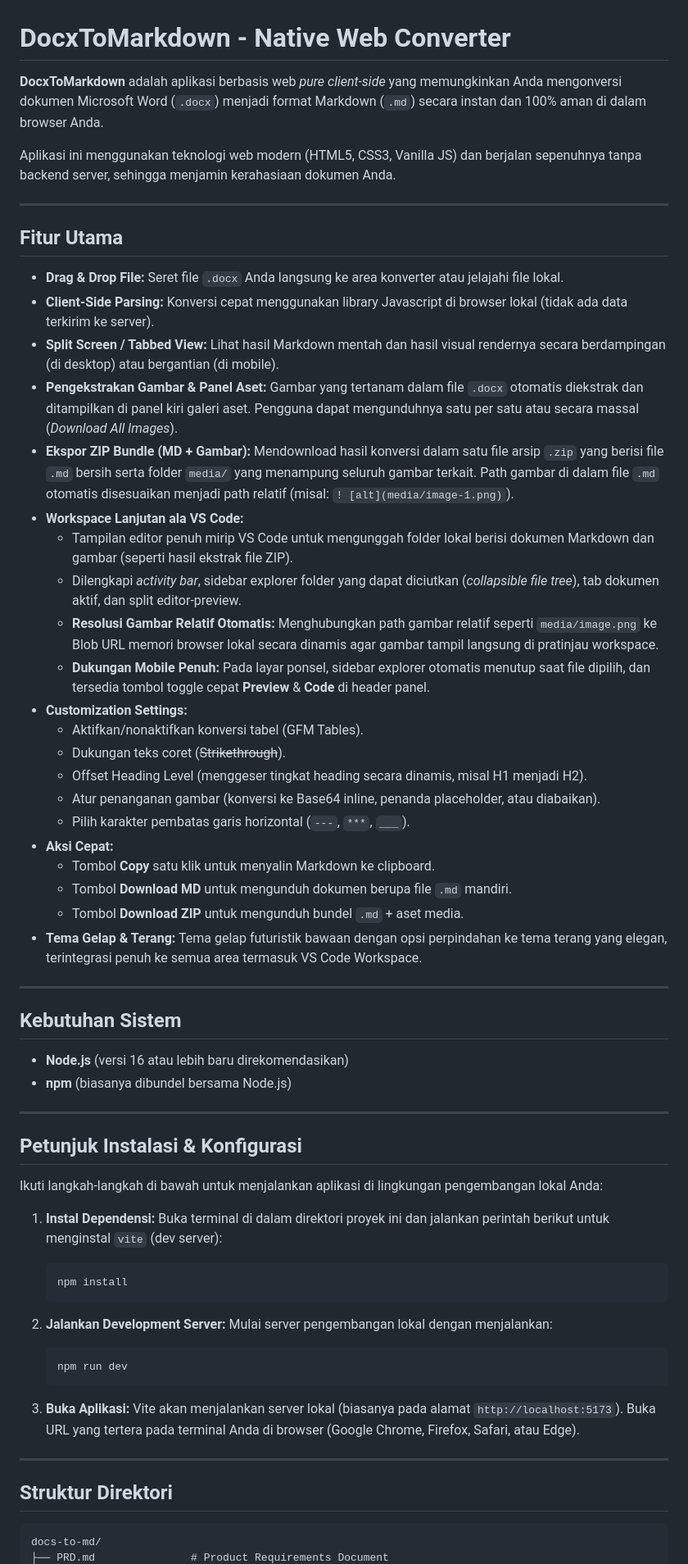
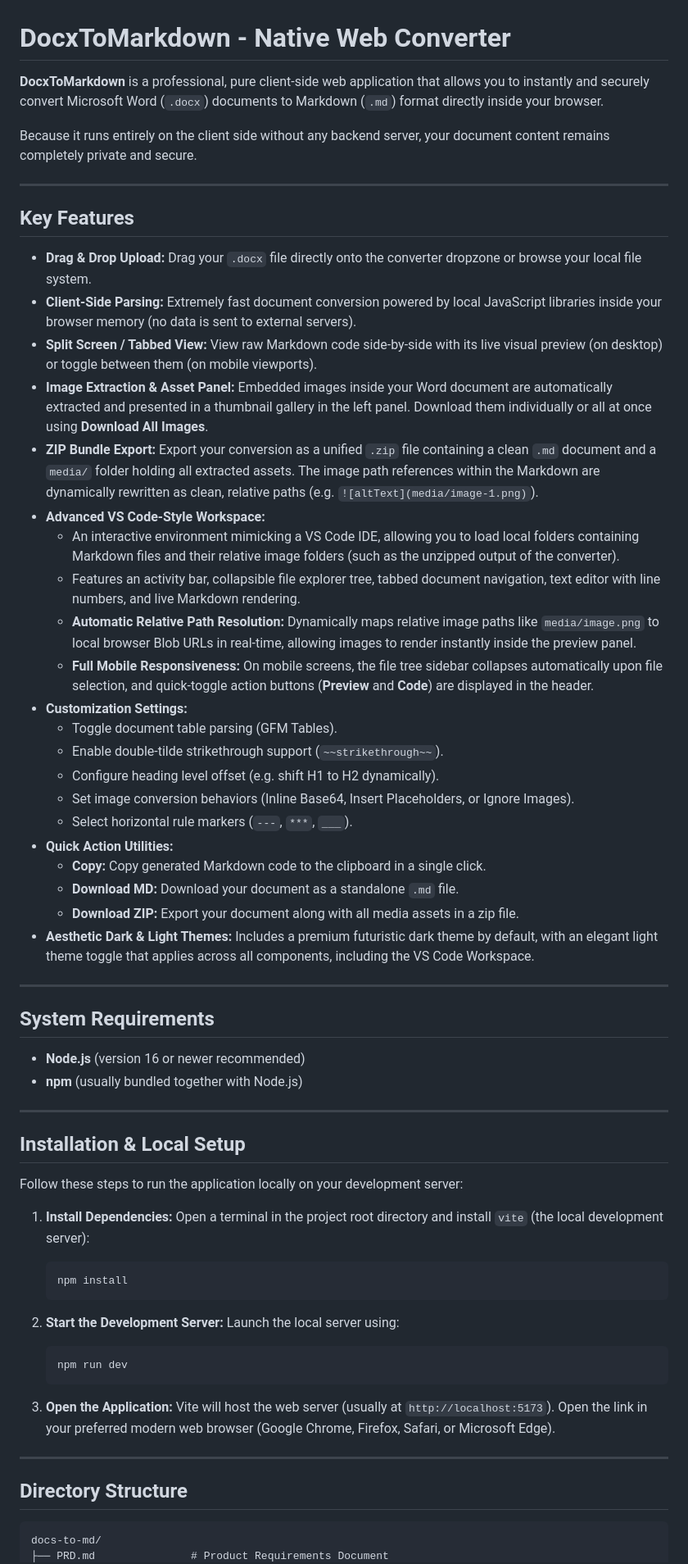
Before and after one commit to greedykid/docs-to-md, a Markdown page: README.md, the part around one of its changes. Shown at 82% size. GitHub-like rendering.

Commit message:
docs: translate and update README.md in English

````diff
--- a/README.md
+++ b/README.md
@@ -1,67 +1,66 @@
 # DocxToMarkdown - Native Web Converter
 
-**DocxToMarkdown** adalah aplikasi berbasis web *pure client-side* yang memungkinkan Anda mengonversi dokumen Microsoft Word (`.docx`) menjadi format Markdown (`.md`) secara instan dan 100% aman di dalam browser Anda.
+**DocxToMarkdown** is a professional, pure client-side web application that allows you to instantly and securely convert Microsoft Word (`.docx`) documents to Markdown (`.md`) format directly inside your browser.
 
-Aplikasi ini menggunakan teknologi web modern (HTML5, CSS3, Vanilla JS) dan berjalan sepenuhnya tanpa backend server, sehingga menjamin kerahasiaan dokumen Anda.
+Because it runs entirely on the client side without any backend server, your document content remains completely private and secure.
 
 ---
 
-## Fitur Utama
+## Key Features
 
-- **Drag & Drop File:** Seret file `.docx` Anda langsung ke area konverter atau jelajahi file lokal.
-- **Client-Side Parsing:** Konversi cepat menggunakan library Javascript di browser lokal (tidak ada data terkirim ke server).
-- **Split Screen / Tabbed View:** Lihat hasil Markdown mentah dan hasil visual rendernya secara berdampingan (di desktop) atau bergantian (di mobile).
-- **Pengekstrakan Gambar & Panel Aset:** Gambar yang tertanam dalam file `.docx` otomatis diekstrak dan ditampilkan di panel kiri galeri aset. Pengguna dapat mengunduhnya satu per satu atau secara massal (*Download All Images*).
-- **Ekspor ZIP Bundle (MD + Gambar):** Mendownload hasil konversi dalam satu file arsip `.zip` yang berisi file `.md` bersih serta folder `media/` yang menampung seluruh gambar terkait. Path gambar di dalam file `.md` otomatis disesuaikan menjadi path relatif (misal: `! [alt](media/image-1.png)`).
-- **Workspace Lanjutan ala VS Code:**
-  - Tampilan editor penuh mirip VS Code untuk mengunggah folder lokal berisi dokumen Markdown dan gambar (seperti hasil ekstrak file ZIP).
-  - Dilengkapi *activity bar*, sidebar explorer folder yang dapat diciutkan (*collapsible file tree*), tab dokumen aktif, dan split editor-preview.
-  - **Resolusi Gambar Relatif Otomatis:** Menghubungkan path gambar relatif seperti `media/image.png` ke Blob URL memori browser lokal secara dinamis agar gambar tampil langsung di pratinjau workspace.
-  - **Dukungan Mobile Penuh:** Pada layar ponsel, sidebar explorer otomatis menutup saat file dipilih, dan tersedia tombol toggle cepat **Preview** & **Code** di header panel.
+- **Drag & Drop Upload:** Drag your `.docx` file directly onto the converter dropzone or browse your local file system.
+- **Client-Side Parsing:** Extremely fast document conversion powered by local JavaScript libraries inside your browser memory (no data is sent to external servers).
+- **Split Screen / Tabbed View:** View raw Markdown code side-by-side with its live visual preview (on desktop) or toggle between them (on mobile viewports).
+- **Image Extraction & Asset Panel:** Embedded images inside your Word document are automatically extracted and presented in a thumbnail gallery in the left panel. Download them individually or all at once using **Download All Images**.
+- **ZIP Bundle Export:** Export your conversion as a unified `.zip` file containing a clean `.md` document and a `media/` folder holding all extracted assets. The image path references within the Markdown are dynamically rewritten as clean, relative paths (e.g. `![altText](media/image-1.png)`).
+- **Advanced VS Code-Style Workspace:**
+  - An interactive environment mimicking a VS Code IDE, allowing you to load local folders containing Markdown files and their relative image folders (such as the unzipped output of the converter).
+  - Features an activity bar, collapsible file explorer tree, tabbed document navigation, text editor with line numbers, and live Markdown rendering.
+  - **Automatic Relative Path Resolution:** Dynamically maps relative image paths like `media/image.png` to local browser Blob URLs in real-time, allowing images to render instantly inside the preview panel.
+  - **Full Mobile Responsiveness:** On mobile screens, the file tree sidebar collapses automatically upon file selection, and quick-toggle action buttons (**Preview** and **Code**) are displayed in the header.
 - **Customization Settings:**
-  - Aktifkan/nonaktifkan konversi tabel (GFM Tables).
-  - Dukungan teks coret (~~Strikethrough~~).
-  - Offset Heading Level (menggeser tingkat heading secara dinamis, misal H1 menjadi H2).
-  - Atur penanganan gambar (konversi ke Base64 inline, penanda placeholder, atau diabaikan).
-  - Pilih karakter pembatas garis horizontal (`---`, `***`, `___`).
-- **Aksi Cepat:**
-  - Tombol **Copy** satu klik untuk menyalin Markdown ke clipboard.
-  - Tombol **Download MD** untuk mengunduh dokumen berupa file `.md` mandiri.
-  - Tombol **Download ZIP** untuk mengunduh bundel `.md` + aset media.
-- **Tema Gelap & Terang:** Tema gelap futuristik bawaan dengan opsi perpindahan ke tema terang yang elegan, terintegrasi penuh ke semua area termasuk VS Code Workspace.
-
+  - Toggle document table parsing (GFM Tables).
+  - Enable double-tilde strikethrough support (`~~strikethrough~~`).
+  - Configure heading level offset (e.g. shift H1 to H2 dynamically).
+  - Set image conversion behaviors (Inline Base64, Insert Placeholders, or Ignore Images).
+  - Select horizontal rule markers (`---`, `***`, `___`).
+- **Quick Action Utilities:**
+  - **Copy:** Copy generated Markdown code to the clipboard in a single click.
+  - **Download MD:** Download your document as a standalone `.md` file.
+  - **Download ZIP:** Export your document along with all media assets in a zip file.
+- **Aesthetic Dark & Light Themes:** Includes a premium futuristic dark theme by default, with an elegant light theme toggle that applies across all components, including the VS Code Workspace.
 
 ---
 
-## Kebutuhan Sistem
+## System Requirements
 
-- **Node.js** (versi 16 atau lebih baru direkomendasikan)
-- **npm** (biasanya dibundel bersama Node.js)
+- **Node.js** (version 16 or newer recommended)
+- **npm** (usually bundled together with Node.js)
 
 ---
 
-## Petunjuk Instalasi & Konfigurasi
+## Installation & Local Setup
 
-Ikuti langkah-langkah di bawah untuk menjalankan aplikasi di lingkungan pengembangan lokal Anda:
+Follow these steps to run the application locally on your development server:
 
-1. **Instal Dependensi:**
-   Buka terminal di dalam direktori proyek ini dan jalankan perintah berikut untuk menginstal `vite` (dev server):
+1. **Install Dependencies:**
+   Open a terminal in the project root directory and install `vite` (the local development server):
    ```bash
    npm install
    ```
 
-2. **Jalankan Development Server:**
-   Mulai server pengembangan lokal dengan menjalankan:
+2. **Start the Development Server:**
+   Launch the local server using:
    ```bash
    npm run dev
    ```
 
-3. **Buka Aplikasi:**
-   Vite akan menjalankan server lokal (biasanya pada alamat `http://localhost:5173`). Buka URL yang tertera pada terminal Anda di browser (Google Chrome, Firefox, Safari, atau Edge).
+3. **Open the Application:**
+   Vite will host the web server (usually at `http://localhost:5173`). Open the link in your preferred modern web browser (Google Chrome, Firefox, Safari, or Microsoft Edge).
 
 ---
 
-## Struktur Direktori
+## Directory Structure
 
 ```text
 docs-to-md/
````
Also changed, not shown: other parts of README.md (+9 -8 lines).
